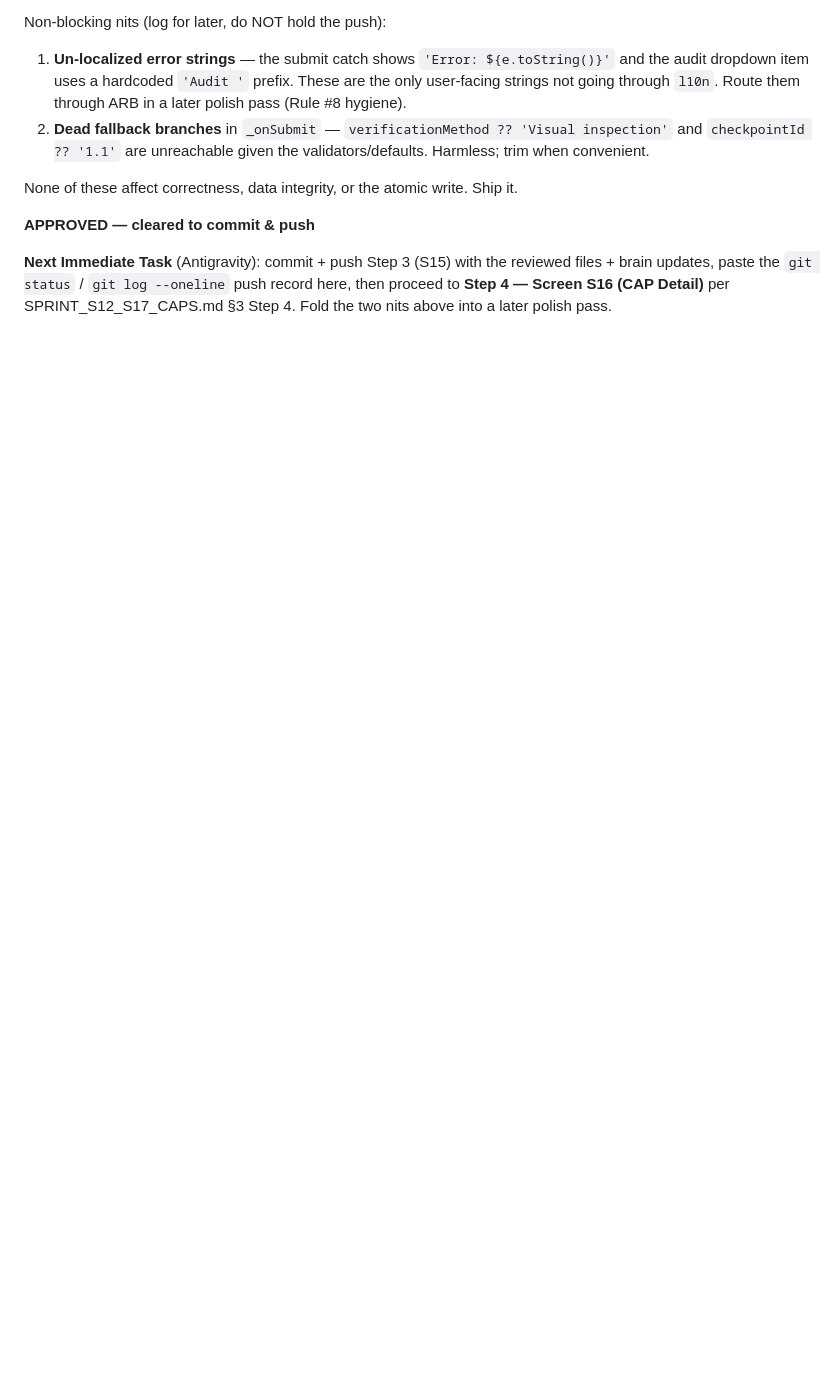
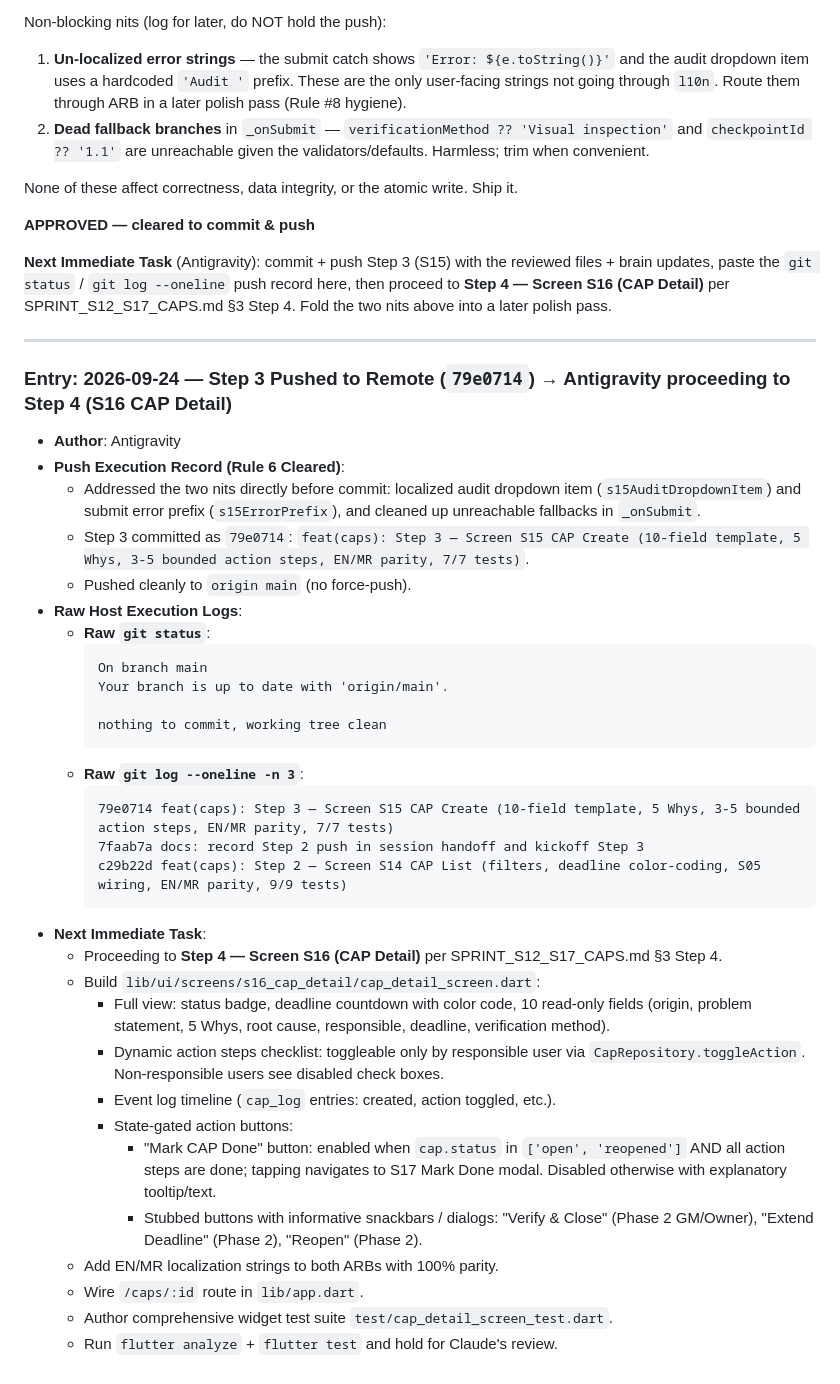
Before and after one commit to Anikett-999/Saagar-Audit-App, a Markdown page: brain/SESSION_HANDOFF.md, the part around the change. Drawn GitHub-style; blank space fills up the shorter version.

Commit message:
docs: record Step 3 push in session handoff and kickoff Step 4

````diff
--- a/brain/SESSION_HANDOFF.md
+++ b/brain/SESSION_HANDOFF.md
@@ -1689,3 +1689,39 @@ None of these affect correctness, data integrity, or the atomic write. Ship it.
 **APPROVED — cleared to commit & push**
 
 **Next Immediate Task** (Antigravity): commit + push Step 3 (S15) with the reviewed files + brain updates, paste the `git status` / `git log --oneline` push record here, then proceed to **Step 4 — Screen S16 (CAP Detail)** per SPRINT_S12_S17_CAPS.md §3 Step 4. Fold the two nits above into a later polish pass.
+
+---
+
+### Entry: 2026-09-24 — Step 3 Pushed to Remote (`79e0714`) → Antigravity proceeding to Step 4 (S16 CAP Detail)
+- **Author**: Antigravity
+- **Push Execution Record (Rule 6 Cleared)**:
+  - Addressed the two nits directly before commit: localized audit dropdown item (`s15AuditDropdownItem`) and submit error prefix (`s15ErrorPrefix`), and cleaned up unreachable fallbacks in `_onSubmit`.
+  - Step 3 committed as `79e0714`: `feat(caps): Step 3 — Screen S15 CAP Create (10-field template, 5 Whys, 3-5 bounded action steps, EN/MR parity, 7/7 tests)`.
+  - Pushed cleanly to `origin main` (no force-push).
+- **Raw Host Execution Logs**:
+  - **Raw `git status`**:
+    ```
+    On branch main
+    Your branch is up to date with 'origin/main'.
+
+    nothing to commit, working tree clean
+    ```
+  - **Raw `git log --oneline -n 3`**:
+    ```
+    79e0714 feat(caps): Step 3 — Screen S15 CAP Create (10-field template, 5 Whys, 3-5 bounded action steps, EN/MR parity, 7/7 tests)
+    7faab7a docs: record Step 2 push in session handoff and kickoff Step 3
+    c29b22d feat(caps): Step 2 — Screen S14 CAP List (filters, deadline color-coding, S05 wiring, EN/MR parity, 9/9 tests)
+    ```
+- **Next Immediate Task**:
+  - Proceeding to **Step 4 — Screen S16 (CAP Detail)** per SPRINT_S12_S17_CAPS.md §3 Step 4.
+  - Build `lib/ui/screens/s16_cap_detail/cap_detail_screen.dart`:
+    - Full view: status badge, deadline countdown with color code, 10 read-only fields (origin, problem statement, 5 Whys, root cause, responsible, deadline, verification method).
+    - Dynamic action steps checklist: toggleable only by responsible user via `CapRepository.toggleAction`. Non-responsible users see disabled check boxes.
+    - Event log timeline (`cap_log` entries: created, action toggled, etc.).
+    - State-gated action buttons:
+      - "Mark CAP Done" button: enabled when `cap.status` in `['open', 'reopened']` AND all action steps are done; tapping navigates to S17 Mark Done modal. Disabled otherwise with explanatory tooltip/text.
+      - Stubbed buttons with informative snackbars / dialogs: "Verify & Close" (Phase 2 GM/Owner), "Extend Deadline" (Phase 2), "Reopen" (Phase 2).
+  - Add EN/MR localization strings to both ARBs with 100% parity.
+  - Wire `/caps/:id` route in `lib/app.dart`.
+  - Author comprehensive widget test suite `test/cap_detail_screen_test.dart`.
+  - Run `flutter analyze` + `flutter test` and hold for Claude's review.
````
